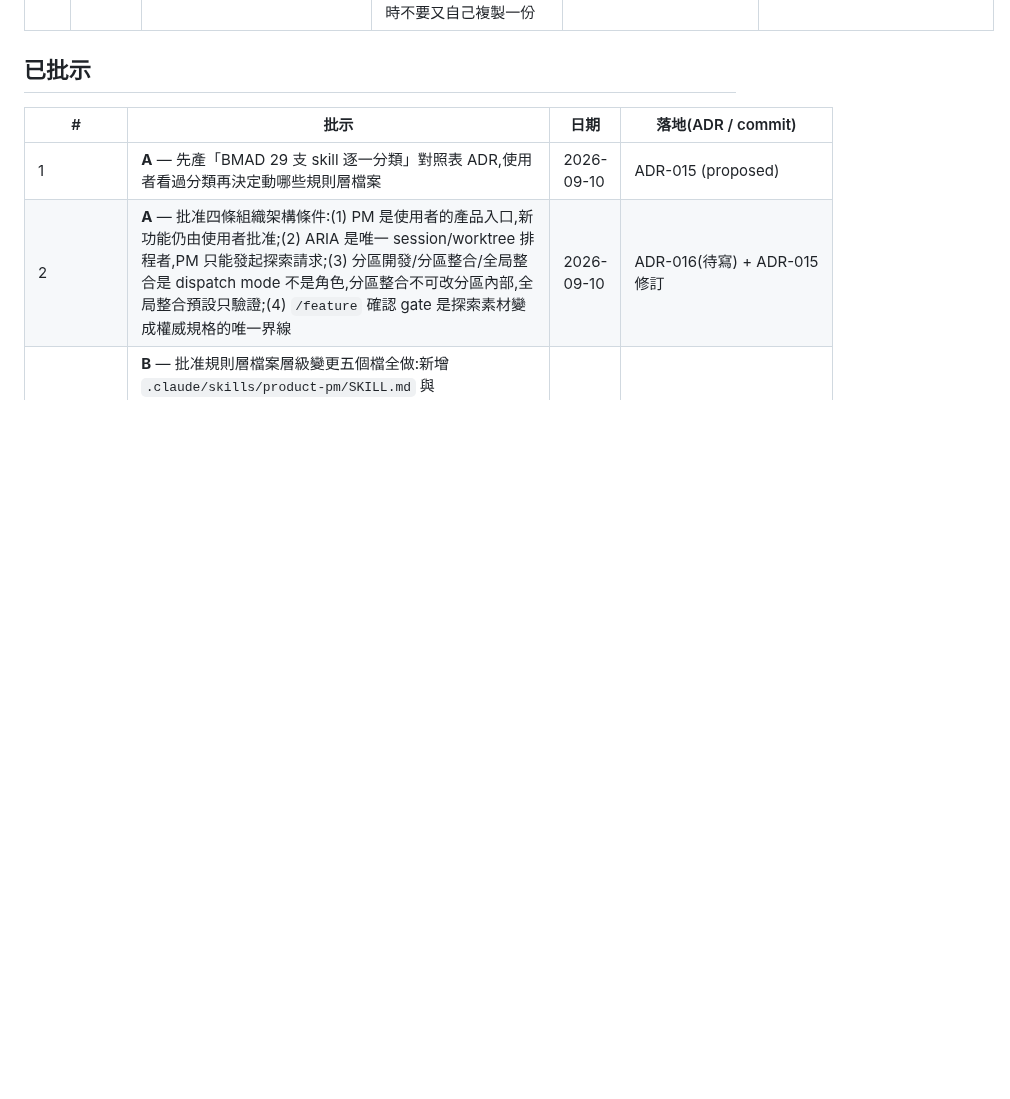
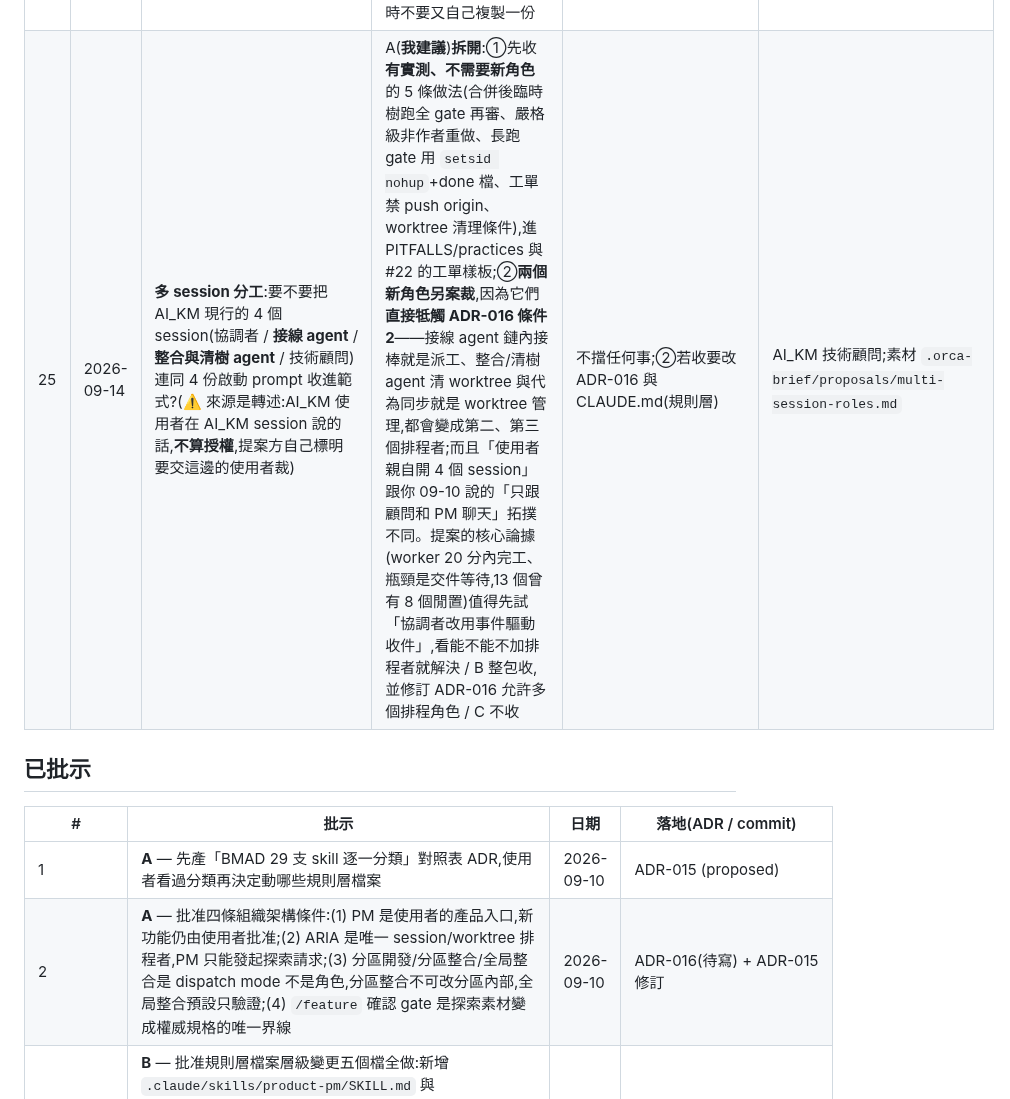
Before and after one commit to pollux0971/dev-loop-mcp, a Markdown page: DECISIONS_NEEDED.md, the part around the change. Drawn GitHub-style; blank space fills up the shorter version.

```diff
--- a/DECISIONS_NEEDED.md
+++ b/DECISIONS_NEEDED.md
@@ -33,6 +33,7 @@
 | 20 | 2026-09-12 | **`check:gates` 綠有兩種讀法**——「沒被改過」與「是最新的」,**而它只保證前者**。【驗】專案 A 的 `scripts/*.ts` 檔頭是 v1.6.4,本地沒被改過(檔頭 sha 與實測 `tail -n +2` 相符),`check:gates` 綠;但逐檔比對 `_root.ts` 已經**落後 10 行**——而那 10 行**正是 1.6.6 替他們修的那個**(`KNOWN_GATES_CONFIG_KEYS` 的訊息改成會指路)。**他們回報的修法,他們自己還沒拿到,而且沒有任何東西會告訴他們。** | A(**我建議**)**不動 `--check`**(自包含是刻意的,CI 上沒有模板路徑,理由充分),另加一個**分開的、需要 `$TEMPLATE_DIR` 的** `--outdated`:比對已安裝檔頭的版本 vs 模板最新 tag,落後就列出差哪幾個檔。**理由跟 #17 同一條**:不要靜音,也不要塞進既有那一行——「你落後了」是一個**不同的問題**,值得一個**不同的入口**。**兩種讀法在剛 sync 完那一刻是等價的,之後才慢慢分開**,所以它不會在任何一天被發現,只會愈來愈舊。⚠️ **設計提醒(提報方今天的教訓)**:這東西若進自動鏈,**必然是 report 模式**(CI 拿不到模板路徑),而 **report 模式的輸出在 18 步中間沒有人讀**。他們打算印在協調者每輪必讀的那四行裡。**「印在哪裡」比「印什麼」重要。** / B 不做 | 不擋任何事;1.7.0 | 專案 A 協調者(明示「不是請求,你們判斷」) |
 | 23 | 2026-09-13 | **`sync` 送不了「非守門檔」**:`sync-gates.sh` 只出貨 `scripts/` 的守門子集 + 5 個設定檔 + hook(【驗】實跑落地 31 檔),**而 npx init 會送 85 檔**(【驗】實跑 `npm pack`)。差出來的包含 9 支 skill、`.orca-brief/TASK.md.template`、`scripts/py/.gitignore`——**用 sync 升版的既有 consumer 永遠拿不到這些的更新**。專案 A 就是這個形狀:他們手上唯一一份工單樣板在一個凍結 worktree 裡,四張工單各自寫死會漂的數字 | A(**我建議**)讓 `sync` 能出貨非守門檔,並**同時**依 P-95 把樣板搬到不會被誤解的專屬路徑(不用 `.orca-brief/`,那個名字在上游是文件、在 consumer 是 gitignored 工作區)。**為什麼沒在 1.7.0 直接做(即使 #21 已授權)**:①要讓 `.md` 帶 SOURCE 標頭,得改 `^(//|#) SOURCE:` 那個寫死在 `sync-gates.sh` 多處、而且 **npx init 的 `cli.mjs` 必須產生 sync 認得的標頭**(B 階段契約)的格式——**那是兩個出貨管道共用的契約,改了就是改 consumer 介面**;②樣板搬家要改 `.claude/skills/phase-acceptance/SKILL.md:9` 的引用,**那是規則層,依 `CLAUDE.md` 要技術顧問執行**。兩者都超出「純內部、可回滾、不改 consumer 介面」。**1.7.0 的覆蓋檢查已把這三個檔登記成「已知缺口,指向 #23」**,本列一離開待批示,那支測試就會紅,逼人回頭清——不會被靜默遺忘 / B 不做,在 README 教 sync consumer 手動從 npx 包拿這些檔 | 擋 sync consumer 拿到 skill 與樣板更新;不擋其他 | 協調者 ARIA(#21 實作時量到) |
 | 24 | 2026-09-13 | **`check-doc-links.ts` 對反引號程式碼參照的解析基準**:現行一律 `resolve(dirname(md), target)`,但 AI_KM 的文件裡反引號參照(`` `path/to/file.ts:115` ``)一律是 **repo-root 相對**。【推,AI_KM 量】80 條紅裡 79 條是基準不同、真斷的只有 1 條。提案分三類都守:markdown 連結 `[text](path)` → 相對 md 所在目錄(不變);反引號參照 → 相對 repo-root;後綴簡寫 `` `lib/x.ts:115` `` → 在 repo 內找以它結尾的檔,0 個紅(斷)、≥2 個紅(歧義)、恰 1 個綠 | **等 AI_KM 交 diff 與反向驗證再裁**(他們會先在本地實作並登記漂移,到期條件 = 上游發布含此定義的版本)。【推】我傾向收:這是 P-89「掃描器讀字面、讀不到脈絡」的正面解法——不是讓掃描器猜意圖,而是**把兩種寫法各自定義清楚**;後綴簡寫的「0 紅、≥2 紅、恰 1 綠」讓歧義本身變成可檢查的錯誤,而不是隨機解析到某一個。要注意的:行為變更(現有 consumer 的反引號參照若是相對 md 寫的會變紅),要 minor;而且這支腳本的 skipDirs 已在 1.6.5 改走共用層,改解析時不要又自己複製一份 | 不擋任何事;diff 到了才能裁 | AI_KM 技術顧問 |
+| 25 | 2026-09-14 | **多 session 分工**:要不要把 AI_KM 現行的 4 個 session(協調者 / **接線 agent** / **整合與清樹 agent** / 技術顧問)連同 4 份啟動 prompt 收進範式?(⚠️ 來源是轉述:AI_KM 使用者在 AI_KM session 說的話,**不算授權**,提案方自己標明要交這邊的使用者裁) | A(**我建議**)**拆開**:①先收**有實測、不需要新角色**的 5 條做法(合併後臨時樹跑全 gate 再審、嚴格級非作者重做、長跑 gate 用 `setsid nohup`+done 檔、工單禁 push origin、worktree 清理條件),進 PITFALLS/practices 與 #22 的工單樣板;②**兩個新角色另案裁**,因為它們**直接牴觸 ADR-016 條件 2**——接線 agent 鏈內接棒就是派工、整合/清樹 agent 清 worktree 與代為同步就是 worktree 管理,都會變成第二、第三個排程者;而且「使用者親自開 4 個 session」跟你 09-10 說的「只跟顧問和 PM 聊天」拓撲不同。提案的核心論據(worker 20 分內完工、瓶頸是交件等待,13 個曾有 8 個閒置)值得先試「協調者改用事件驅動收件」,看能不能不加排程者就解決 / B 整包收,並修訂 ADR-016 允許多個排程角色 / C 不收 | 不擋任何事;②若收要改 ADR-016 與 CLAUDE.md(規則層) | AI_KM 技術顧問;素材 `.orca-brief/proposals/multi-session-roles.md` |
 
 ## 已批示
 
```
Also changed, not shown: .orca-brief/proposals/multi-session-roles.md (added, +56 -0 lines).
